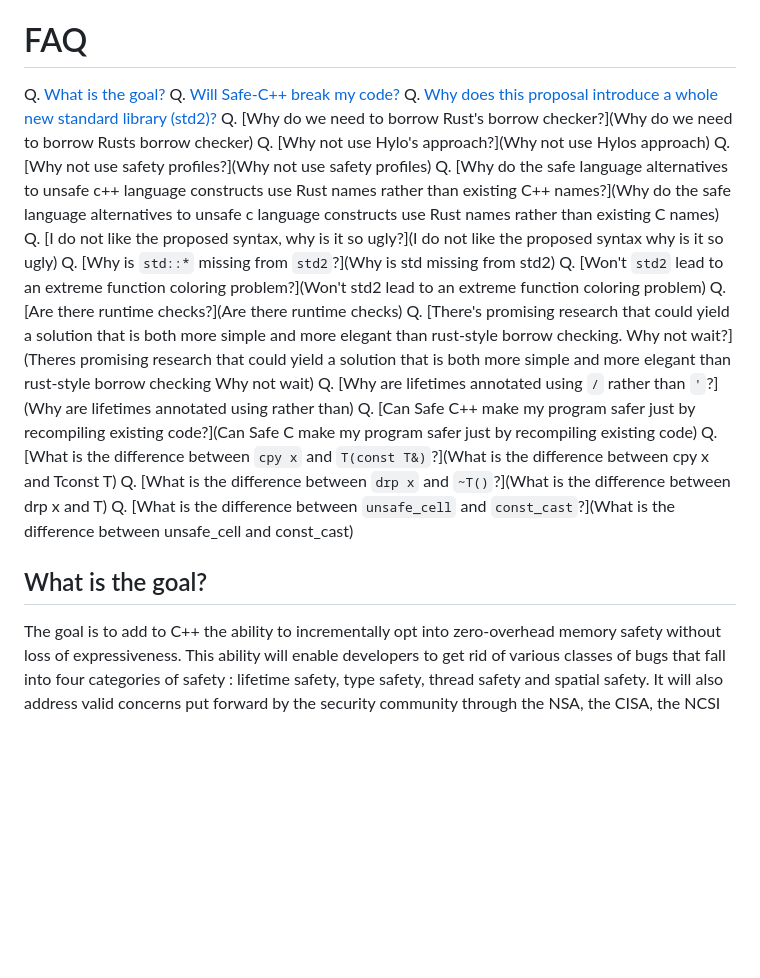
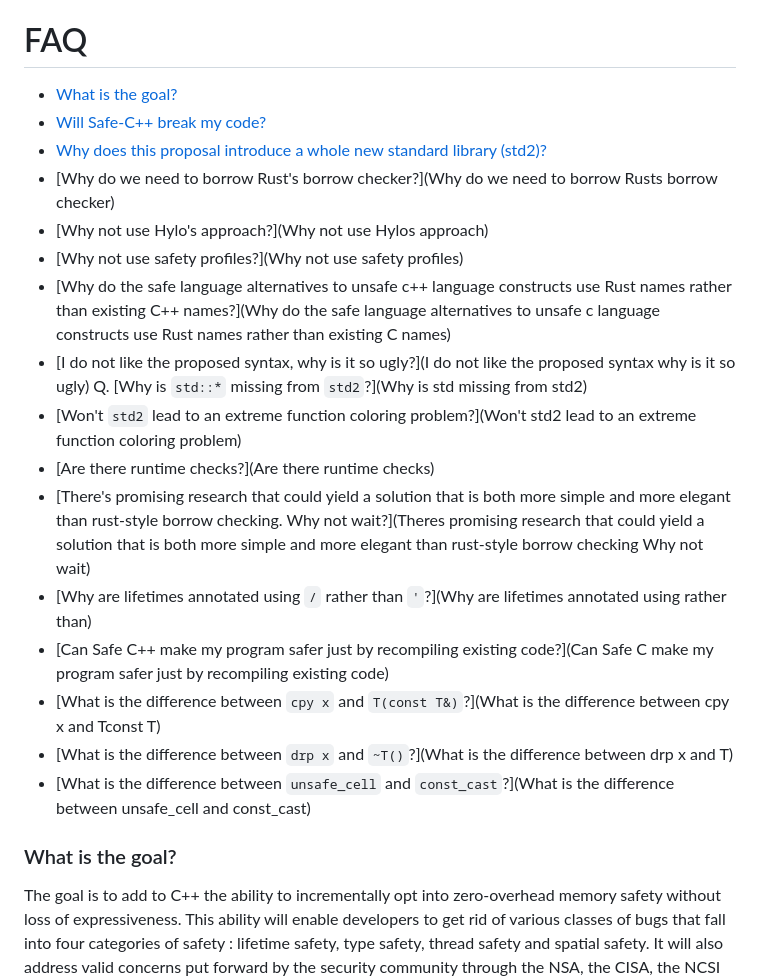
Before and after one commit to cppalliance/safe-cpp, a Markdown page: proposal/draft.md, the part around the change. Drawn GitHub-style; blank space fills up the shorter version.

Commit message:
Fixing the layout.

```diff
--- a/proposal/draft.md
+++ b/proposal/draft.md
@@ -2791,25 +2791,25 @@ An earlier version of this work was presented to SG23 at the St Louis 2024 ISO m
 
 # FAQ
 
-Q. [What is the goal?](#goal)
-Q. [Will Safe-C++ break my code?](#Will-Safe-C-break-my-code)
-Q. [Why does this proposal introduce a whole new standard library (std2)?](Why-does-this-proposal-introduce-a-whole-new-standard-library-std2)
-Q. [Why do we need to borrow Rust's borrow checker?](Why do we need to borrow Rusts borrow checker)
-Q. [Why not use Hylo's approach?](Why not use Hylos approach)
-Q. [Why not use safety profiles?](Why not use safety profiles)
-Q. [Why do the safe language alternatives to unsafe c++ language constructs use Rust names rather than existing C++ names?](Why do the safe language alternatives to unsafe c language constructs use Rust names rather than existing C names)
-Q. [I do not like the proposed syntax, why is it so ugly?](I do not like the proposed syntax why is it so ugly)
+* [What is the goal?](#What-is-the-goal)
+* [Will Safe-C++ break my code?](#Will-Safe-C-break-my-code)
+* [Why does this proposal introduce a whole new standard library (std2)?](Why-does-this-proposal-introduce-a-whole-new-standard-library-std2)
+* [Why do we need to borrow Rust's borrow checker?](Why do we need to borrow Rusts borrow checker)
+* [Why not use Hylo's approach?](Why not use Hylos approach)
+* [Why not use safety profiles?](Why not use safety profiles)
+* [Why do the safe language alternatives to unsafe c++ language constructs use Rust names rather than existing C++ names?](Why do the safe language alternatives to unsafe c language constructs use Rust names rather than existing C names)
+* [I do not like the proposed syntax, why is it so ugly?](I do not like the proposed syntax why is it so ugly)
 Q. [Why is `std::*` missing from `std2`?](Why is std missing from std2)
-Q. [Won't `std2` lead to an extreme function coloring problem?](Won't std2 lead to an extreme function coloring problem)
-Q. [Are there runtime checks?](Are there runtime checks)
-Q. [There's promising research that could yield a solution that is both more simple and more elegant than rust-style borrow checking. Why not wait?](Theres promising research that could yield a solution that is both more simple and more elegant than rust-style borrow checking Why not wait)
-Q. [Why are lifetimes annotated using `/` rather than `'`?](Why are lifetimes annotated using rather than)
-Q. [Can Safe C++ make my program safer just by recompiling existing code?](Can Safe C make my program safer just by recompiling existing code)
-Q. [What is the difference between `cpy x` and `T(const T&)`?](What is the difference between cpy x and Tconst T)
-Q. [What is the difference between `drp x` and `~T()`?](What is the difference between drp x and T)
-Q. [What is the difference between `unsafe_cell` and `const_cast`?](What is the difference between unsafe_cell and const_cast)
-
-## What is the goal?
+* [Won't `std2` lead to an extreme function coloring problem?](Won't std2 lead to an extreme function coloring problem)
+* [Are there runtime checks?](Are there runtime checks)
+* [There's promising research that could yield a solution that is both more simple and more elegant than rust-style borrow checking. Why not wait?](Theres promising research that could yield a solution that is both more simple and more elegant than rust-style borrow checking Why not wait)
+* [Why are lifetimes annotated using `/` rather than `'`?](Why are lifetimes annotated using rather than)
+* [Can Safe C++ make my program safer just by recompiling existing code?](Can Safe C make my program safer just by recompiling existing code)
+* [What is the difference between `cpy x` and `T(const T&)`?](What is the difference between cpy x and Tconst T)
+* [What is the difference between `drp x` and `~T()`?](What is the difference between drp x and T)
+* [What is the difference between `unsafe_cell` and `const_cast`?](What is the difference between unsafe_cell and const_cast)
+
+### What is the goal?
 
 The goal is to add to C++ the ability to incrementally opt into zero-overhead memory safety without loss of expressiveness. This ability will enable developers to get rid of various classes of bugs that fall into four categories of safety : lifetime safety, type safety, thread safety and spatial safety. It will also address valid concerns put forward by the security community through the NSA, the CISA, the NCSI and the White house with regards to memory safe languages.
 
```
